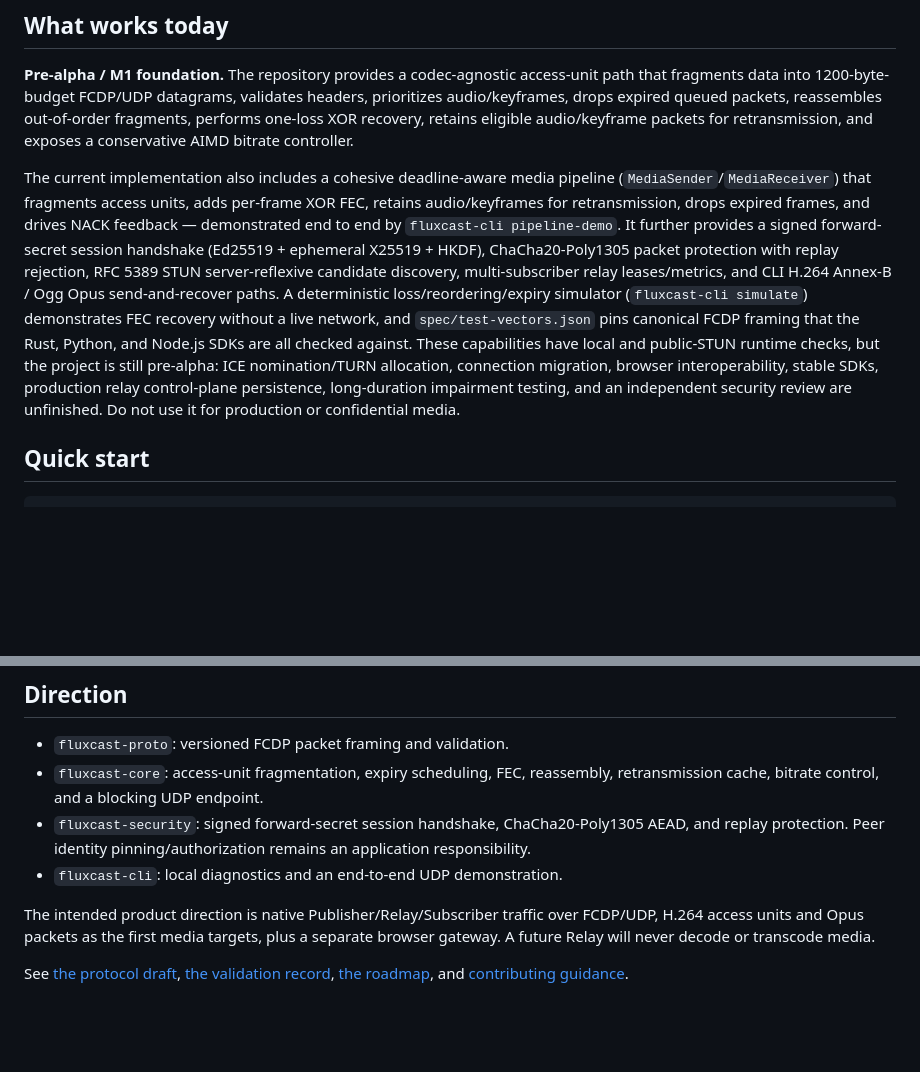
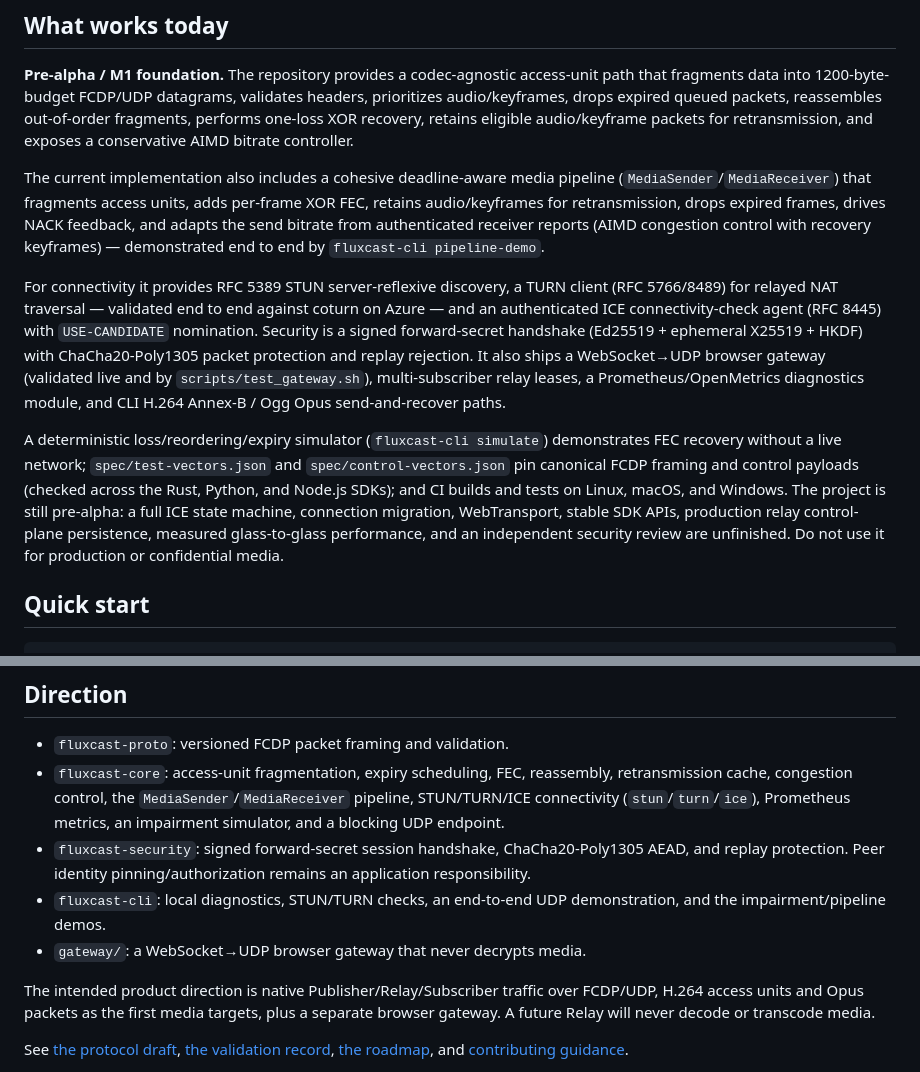
Before and after one commit to jota92/FluxCast, a Markdown page: README.md, 2 parts joined by grey strips. GitHub-like rendering; blank space fills up the shorter version.

Commit message:
docs: update README for NAT traversal, congestion control, and observability
Reflect the TURN/ICE connectivity, adaptive bitrate, browser gateway,
Prometheus metrics, control-payload vectors, and multi-OS CI now in the tree.

```diff
--- a/README.md
+++ b/README.md
@@ -8,7 +8,11 @@ FluxCast prioritizes the media that can still improve what a viewer sees or hear
 
 **Pre-alpha / M1 foundation.** The repository provides a codec-agnostic access-unit path that fragments data into 1200-byte-budget FCDP/UDP datagrams, validates headers, prioritizes audio/keyframes, drops expired queued packets, reassembles out-of-order fragments, performs one-loss XOR recovery, retains eligible audio/keyframe packets for retransmission, and exposes a conservative AIMD bitrate controller.
 
-The current implementation also includes a cohesive deadline-aware media pipeline (`MediaSender`/`MediaReceiver`) that fragments access units, adds per-frame XOR FEC, retains audio/keyframes for retransmission, drops expired frames, and drives NACK feedback — demonstrated end to end by `fluxcast-cli pipeline-demo`. It further provides a signed forward-secret session handshake (Ed25519 + ephemeral X25519 + HKDF), ChaCha20-Poly1305 packet protection with replay rejection, RFC 5389 STUN server-reflexive candidate discovery, multi-subscriber relay leases/metrics, and CLI H.264 Annex-B / Ogg Opus send-and-recover paths. A deterministic loss/reordering/expiry simulator (`fluxcast-cli simulate`) demonstrates FEC recovery without a live network, and `spec/test-vectors.json` pins canonical FCDP framing that the Rust, Python, and Node.js SDKs are all checked against. These capabilities have local and public-STUN runtime checks, but the project is still pre-alpha: ICE nomination/TURN allocation, connection migration, browser interoperability, stable SDKs, production relay control-plane persistence, long-duration impairment testing, and an independent security review are unfinished. Do not use it for production or confidential media.
+The current implementation also includes a cohesive deadline-aware media pipeline (`MediaSender`/`MediaReceiver`) that fragments access units, adds per-frame XOR FEC, retains audio/keyframes for retransmission, drops expired frames, drives NACK feedback, and adapts the send bitrate from authenticated receiver reports (AIMD congestion control with recovery keyframes) — demonstrated end to end by `fluxcast-cli pipeline-demo`.
+
+For connectivity it provides RFC 5389 STUN server-reflexive discovery, a TURN client (RFC 5766/8489) for relayed NAT traversal — validated end to end against coturn on Azure — and an authenticated ICE connectivity-check agent (RFC 8445) with `USE-CANDIDATE` nomination. Security is a signed forward-secret handshake (Ed25519 + ephemeral X25519 + HKDF) with ChaCha20-Poly1305 packet protection and replay rejection. It also ships a WebSocket→UDP browser gateway (validated live and by `scripts/test_gateway.sh`), multi-subscriber relay leases, a Prometheus/OpenMetrics diagnostics module, and CLI H.264 Annex-B / Ogg Opus send-and-recover paths.
+
+A deterministic loss/reordering/expiry simulator (`fluxcast-cli simulate`) demonstrates FEC recovery without a live network; `spec/test-vectors.json` and `spec/control-vectors.json` pin canonical FCDP framing and control payloads (checked across the Rust, Python, and Node.js SDKs); and CI builds and tests on Linux, macOS, and Windows. The project is still pre-alpha: a full ICE state machine, connection migration, WebTransport, stable SDK APIs, production relay control-plane persistence, measured glass-to-glass performance, and an independent security review are unfinished. Do not use it for production or confidential media.
 
 ## Quick start
 
@@ -28,9 +32,10 @@ cargo run -p fluxcast-cli -- send 127.0.0.1:9000 "hello FluxCast"
 ## Direction
 
 - `fluxcast-proto`: versioned FCDP packet framing and validation.
-- `fluxcast-core`: access-unit fragmentation, expiry scheduling, FEC, reassembly, retransmission cache, bitrate control, and a blocking UDP endpoint.
+- `fluxcast-core`: access-unit fragmentation, expiry scheduling, FEC, reassembly, retransmission cache, congestion control, the `MediaSender`/`MediaReceiver` pipeline, STUN/TURN/ICE connectivity (`stun`/`turn`/`ice`), Prometheus metrics, an impairment simulator, and a blocking UDP endpoint.
 - `fluxcast-security`: signed forward-secret session handshake, ChaCha20-Poly1305 AEAD, and replay protection. Peer identity pinning/authorization remains an application responsibility.
-- `fluxcast-cli`: local diagnostics and an end-to-end UDP demonstration.
+- `fluxcast-cli`: local diagnostics, STUN/TURN checks, an end-to-end UDP demonstration, and the impairment/pipeline demos.
+- `gateway/`: a WebSocket→UDP browser gateway that never decrypts media.
 
 The intended product direction is native Publisher/Relay/Subscriber traffic over FCDP/UDP, H.264 access units and Opus packets as the first media targets, plus a separate browser gateway. A future Relay will never decode or transcode media.
 
```
